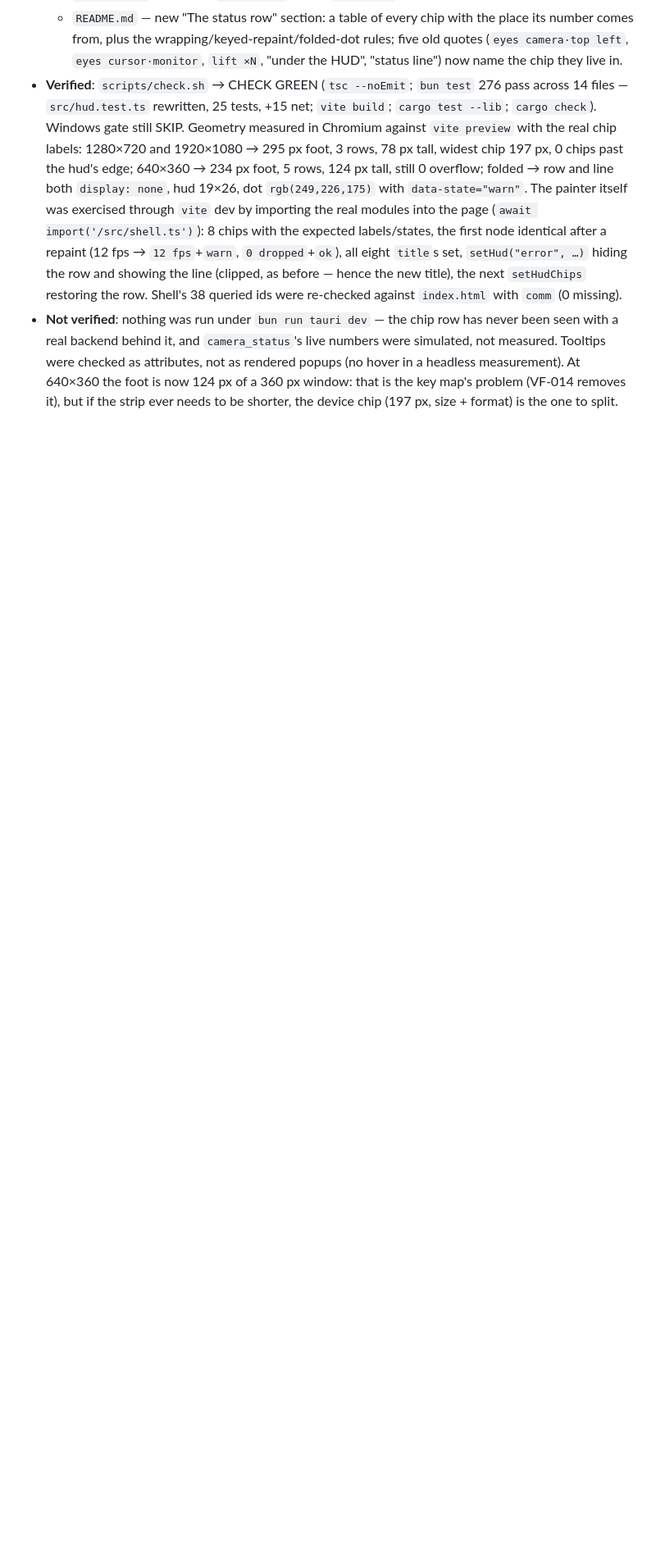
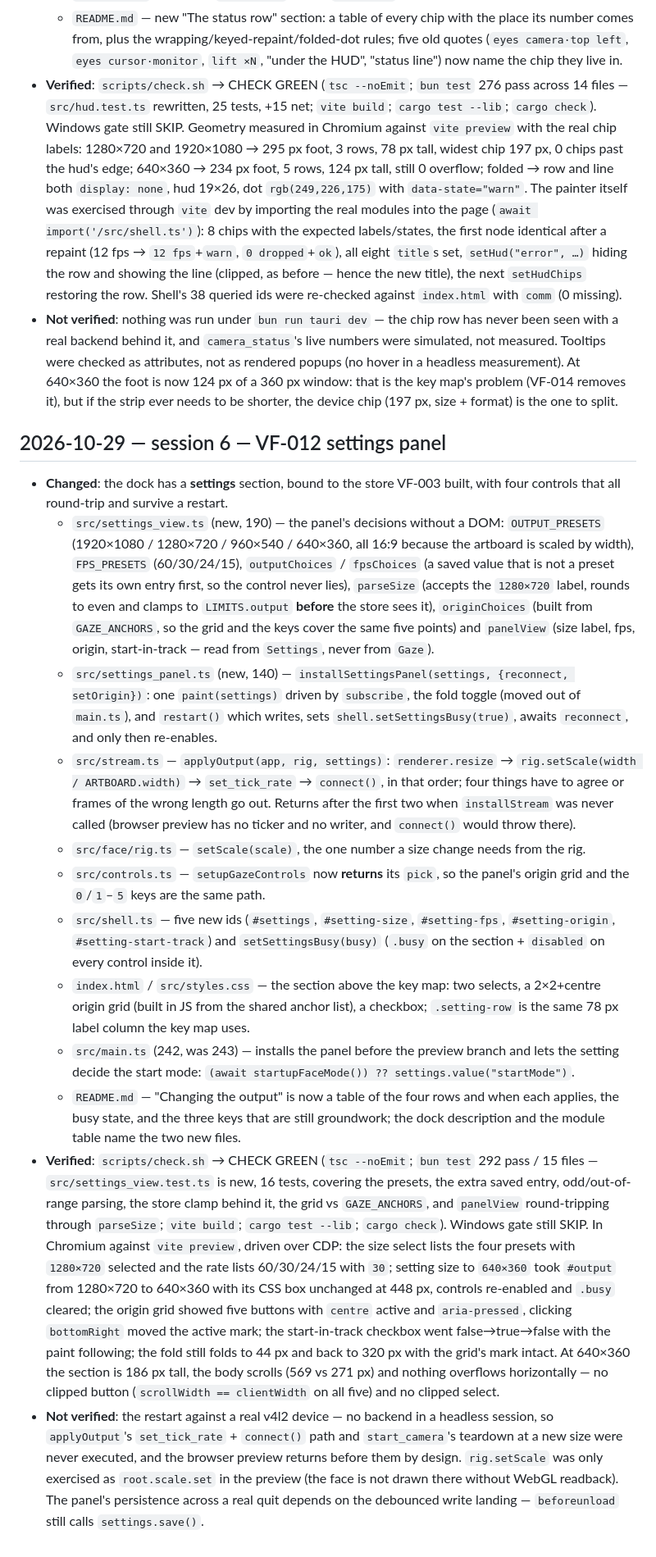
Before and after one commit to Victor-Viicell/viicell-face, a Markdown page: docs/PROGRESS.md, the part around the change. Shown at 82% size. Rendered like a GitHub page; blank space fills up the shorter version.

Commit message:
VF-012: log the session, tick the plan, hand over to VF-013

```diff
--- a/docs/PROGRESS.md
+++ b/docs/PROGRESS.md
@@ -271,3 +271,65 @@ changed, what was verified and how, what was NOT verified.
   foot is now 124 px of a 360 px window: that is the key map's problem
   (VF-014 removes it), but if the strip ever needs to be shorter, the device
   chip (197 px, size + format) is the one to split.
+
+## 2026-10-29 — session 6 — VF-012 settings panel
+
+* **Changed**: the dock has a **settings** section, bound to the store VF-003
+  built, with four controls that all round-trip and survive a restart.
+  * `src/settings_view.ts` (new, 190) — the panel's decisions without a DOM:
+    `OUTPUT_PRESETS` (1920×1080 / 1280×720 / 960×540 / 640×360, all 16:9 because
+    the artboard is scaled by width), `FPS_PRESETS` (60/30/24/15),
+    `outputChoices` / `fpsChoices` (a saved value that is not a preset gets its
+    own entry first, so the control never lies), `parseSize` (accepts the
+    `1280×720` label, rounds to even and clamps to `LIMITS.output` **before**
+    the store sees it), `originChoices` (built from `GAZE_ANCHORS`, so the grid
+    and the keys cover the same five points) and `panelView` (size label, fps,
+    origin, start-in-track — read from `Settings`, never from `Gaze`).
+  * `src/settings_panel.ts` (new, 140) — `installSettingsPanel(settings,
+    {reconnect, setOrigin})`: one `paint(settings)` driven by `subscribe`, the
+    fold toggle (moved out of `main.ts`), and `restart()` which writes, sets
+    `shell.setSettingsBusy(true)`, awaits `reconnect`, and only then re-enables.
+  * `src/stream.ts` — `applyOutput(app, rig, settings)`: `renderer.resize` →
+    `rig.setScale(width / ARTBOARD.width)` → `set_tick_rate` → `connect()`, in
+    that order; four things have to agree or frames of the wrong length go out.
+    Returns after the first two when `installStream` was never called (browser
+    preview has no ticker and no writer, and `connect()` would throw there).
+  * `src/face/rig.ts` — `setScale(scale)`, the one number a size change needs
+    from the rig.
+  * `src/controls.ts` — `setupGazeControls` now **returns** its `pick`, so the
+    panel's origin grid and the `0`/`1`–`5` keys are the same path.
+  * `src/shell.ts` — five new ids (`#settings`, `#setting-size`, `#setting-fps`,
+    `#setting-origin`, `#setting-start-track`) and `setSettingsBusy(busy)`
+    (`.busy` on the section + `disabled` on every control inside it).
+  * `index.html` / `src/styles.css` — the section above the key map: two
+    selects, a 2×2+centre origin grid (built in JS from the shared anchor list),
+    a checkbox; `.setting-row` is the same 78 px label column the key map uses.
+  * `src/main.ts` (242, was 243) — installs the panel before the preview branch
+    and lets the setting decide the start mode: `(await startupFaceMode()) ??
+    settings.value("startMode")`.
+  * `README.md` — "Changing the output" is now a table of the four rows and when
+    each applies, the busy state, and the three keys that are still groundwork;
+    the dock description and the module table name the two new files.
+* **Verified**: `scripts/check.sh` → CHECK GREEN (`tsc --noEmit`; `bun test`
+  292 pass / 15 files — `src/settings_view.test.ts` is new, 16 tests, covering
+  the presets, the extra saved entry, odd/out-of-range parsing, the store clamp
+  behind it, the grid vs `GAZE_ANCHORS`, and `panelView` round-tripping through
+  `parseSize`; `vite build`; `cargo test --lib`; `cargo check`). Windows gate
+  still SKIP. In Chromium against `vite preview`, driven over CDP: the size
+  select lists the four presets with `1280×720` selected and the rate lists
+  60/30/24/15 with `30`; setting size to `640×360` took `#output` from
+  1280×720 to 640×360 with its CSS box unchanged at 448 px, controls re-enabled
+  and `.busy` cleared; the origin grid showed five buttons with `centre` active
+  and `aria-pressed`, clicking `bottomRight` moved the active mark; the
+  start-in-track checkbox went false→true→false with the paint following; the
+  fold still folds to 44 px and back to 320 px with the grid's mark intact.
+  At 640×360 the section is 186 px tall, the body scrolls (569 vs 271 px) and
+  nothing overflows horizontally — no clipped button (`scrollWidth ==
+  clientWidth` on all five) and no clipped select.
+* **Not verified**: the restart against a real v4l2 device — no backend in a
+  headless session, so `applyOutput`'s `set_tick_rate` + `connect()` path and
+  `start_camera`'s teardown at a new size were never executed, and the browser
+  preview returns before them by design. `rig.setScale` was only exercised as
+  `root.scale.set` in the preview (the face is not drawn there without WebGL
+  readback). The panel's persistence across a real quit depends on the debounced
+  write landing — `beforeunload` still calls `settings.save()`.
```
Also changed, not shown: docs/NEXT.md (+92 -85 lines), docs/SHIP-PLAN.md (+5 -4 lines).
